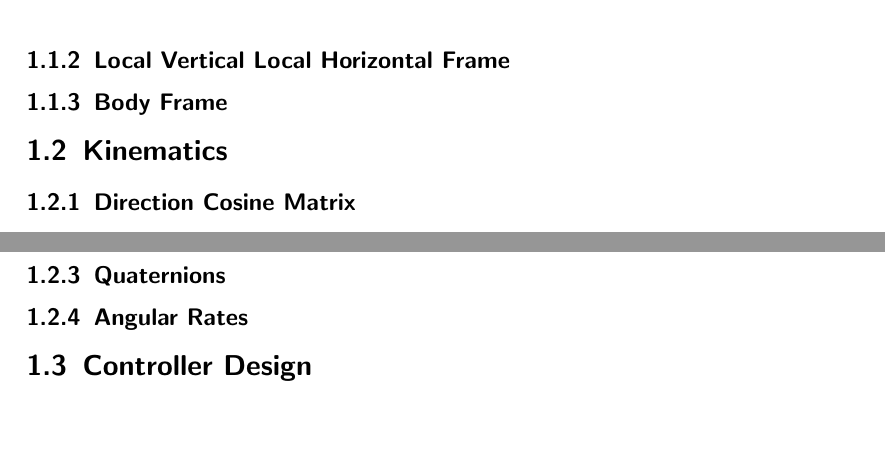
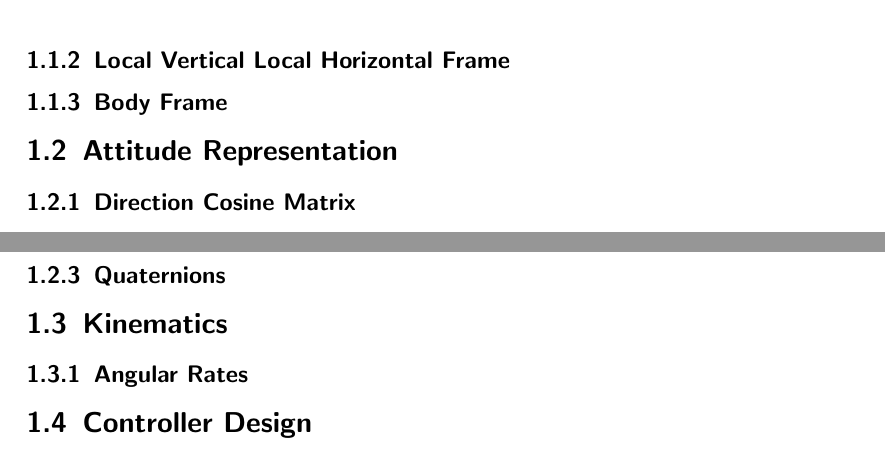
Before and after one commit to seasat/nonlinear-control-system, a LaTeX document (doc/report/report.tex): two parts of pages 4 and 6 of 9, joined at a grey line, cut so that both start at the same text, the shorter picture padded with empty space. Compiled offline with pdfLaTeX.

Commit message:
add quaternions section

```diff
--- a/doc/report/report.tex
+++ b/doc/report/report.tex
@@ -36,7 +36,7 @@
 \subsection{Body Frame}
 
 
-\section{Kinematics}
+\section{Attitude Representation}
 \subsection{\texorpdfstring{\acrlong{ac:dcm}}{Direction Cosine Matrix}}
 The \glsfull{sy:dcm} is a matrix that describes the linear transformation between two coordinate frames.
 In three dimension, $\gls{sy:dcm} \in \mathbb{R}^{3 \times 3}$ and the definition is given by \cref{eqt:dcm}.
@@ -118,6 +118,9 @@ Using a $3 \rightarrow 2 \rightarrow 1$ rotation sequence using the \glsfull{sy:
 
 
 \subsection{Quaternions}
+
+
+\section{Kinematics}
 \subsection{Angular Rates}
 
 
```
